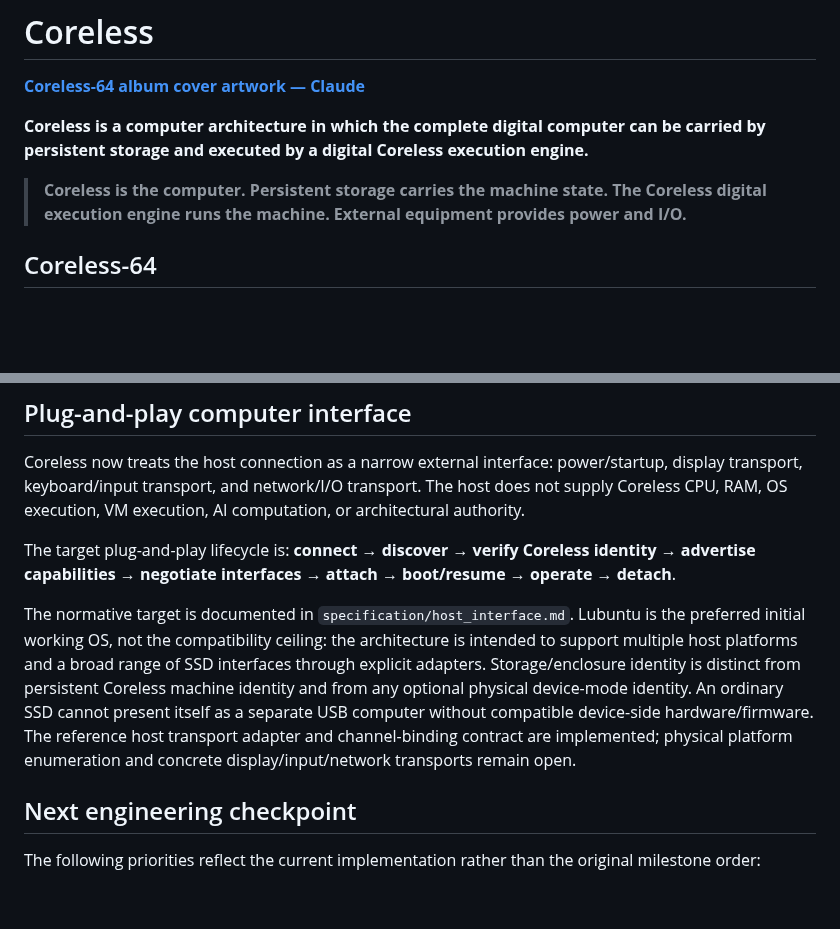
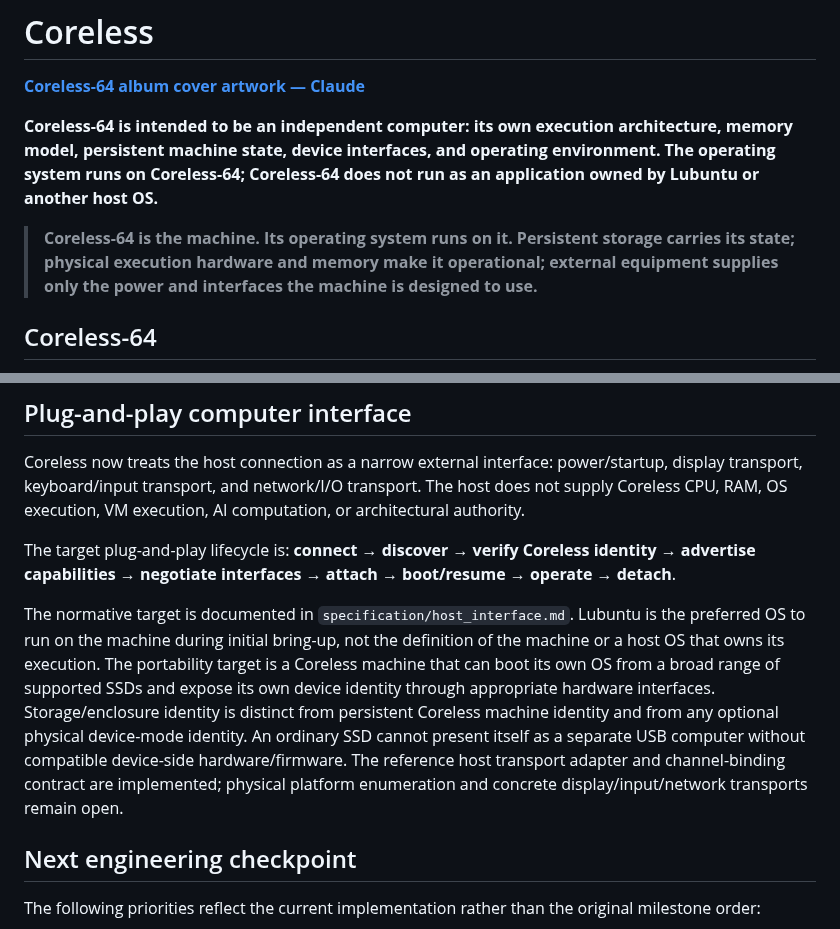
Before and after one commit to buccees/Coreless-64, a Markdown page: README.md, 2 parts joined by grey strips. Drawn GitHub-style; blank space fills up the shorter version.

Commit message:
Clarify Coreless as machine that runs its own OS

```diff
--- a/README.md
+++ b/README.md
@@ -2,9 +2,9 @@
 
 [**Coreless-64 album cover artwork — Claude**](./Coreless-64%20album%20cover%20artwork%20-%20Claude.html)
 
-**Coreless is a computer architecture in which the complete digital computer can be carried by persistent storage and executed by a digital Coreless execution engine.**
+**Coreless-64 is intended to be an independent computer: its own execution architecture, memory model, persistent machine state, device interfaces, and operating environment. The operating system runs on Coreless-64; Coreless-64 does not run as an application owned by Lubuntu or another host OS.**
 
-> **Coreless is the computer. Persistent storage carries the machine state. The Coreless digital execution engine runs the machine. External equipment provides power and I/O.**
+> **Coreless-64 is the machine. Its operating system runs on it. Persistent storage carries its state; physical execution hardware and memory make it operational; external equipment supplies only the power and interfaces the machine is designed to use.**
 
 ## Coreless-64
 
@@ -62,7 +62,7 @@ Coreless now treats the host connection as a narrow external interface: power/st
 
 The target plug-and-play lifecycle is: **connect → discover → verify Coreless identity → advertise capabilities → negotiate interfaces → attach → boot/resume → operate → detach**.
 
-The normative target is documented in `specification/host_interface.md`. Lubuntu is the preferred initial working OS, not the compatibility ceiling: the architecture is intended to support multiple host platforms and a broad range of SSD interfaces through explicit adapters. Storage/enclosure identity is distinct from persistent Coreless machine identity and from any optional physical device-mode identity. An ordinary SSD cannot present itself as a separate USB computer without compatible device-side hardware/firmware. The reference host transport adapter and channel-binding contract are implemented; physical platform enumeration and concrete display/input/network transports remain open.
+The normative target is documented in `specification/host_interface.md`. Lubuntu is the preferred OS to run on the machine during initial bring-up, not the definition of the machine or a host OS that owns its execution. The portability target is a Coreless machine that can boot its own OS from a broad range of supported SSDs and expose its own device identity through appropriate hardware interfaces. Storage/enclosure identity is distinct from persistent Coreless machine identity and from any optional physical device-mode identity. An ordinary SSD cannot present itself as a separate USB computer without compatible device-side hardware/firmware. The reference host transport adapter and channel-binding contract are implemented; physical platform enumeration and concrete display/input/network transports remain open.
 
 ## Next engineering checkpoint
 
```
